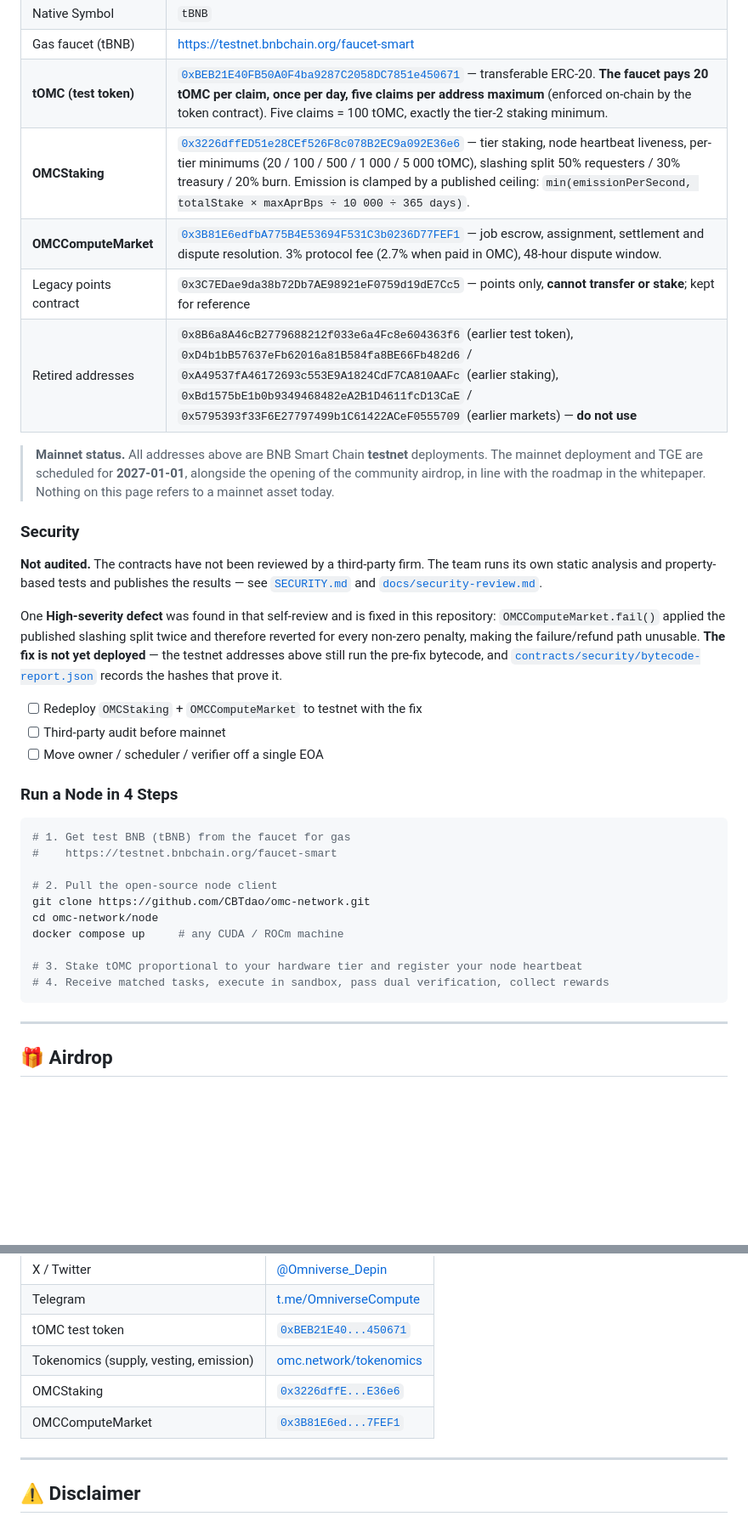
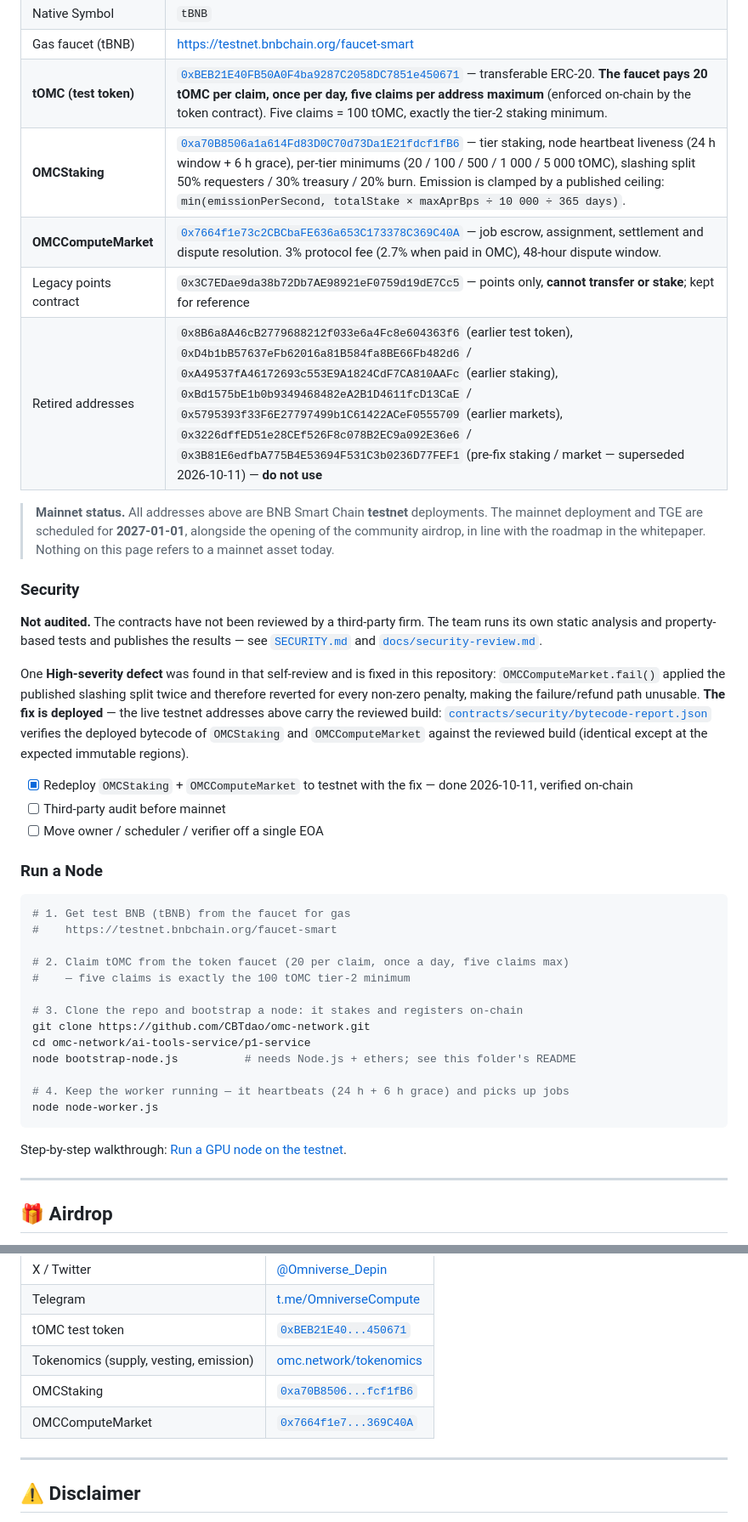
Before and after one commit to CBTdao/omc-network, a Markdown page: README.md, 2 parts joined by grey strips. Shown at 85% size. Rendered like a GitHub page; blank space fills up the shorter version.

Commit message:
docs: point README at the live contracts, fix stale security + node quick-start
Verified on-chain before editing (chainId 97, drpc + publicnode):
- README's OMCStaking 0x3226dffE… holds 1 leftover node / 20 tOMC and its
  OMCComputeMarket 0x3B81E6ed… has zero jobs — both superseded 2026-10-11.
  The live pair is 0xa70B8506… (2 nodes, 978.83 staked) and 0x7664f1e7…
  (3 jobs, 10 settled volume), which the site footer already uses.
- The F-1 fix (fail() double-applying the slash split) IS deployed:
  contracts/security/bytecode-report.json shows the live bytecode matches
  the reviewed build modulo immutables. The old "not yet deployed" note
  and its unchecked redeploy task were stale.
- "Run a Node" pointed at a node/ directory with docker compose that does
  not exist in this repo. Replaced with the real entry points
  (ai-tools-service/p1-service/bootstrap-node.js + node-worker.js) and the
  live walkthrough guide, with URLs checked 200.

Also records the two superseded addresses under "Retired addresses" so the
next reader cannot mistake them for current. TGE date left untouched.

````diff
--- a/README.md
+++ b/README.md
@@ -115,10 +115,10 @@ OMC runs on **BNB Smart Chain Testnet**.
 | Native Symbol | `tBNB` |
 | Gas faucet (tBNB) | https://testnet.bnbchain.org/faucet-smart |
 | **tOMC (test token)** | [`0xBEB21E40FB50A0F4ba9287C2058DC7851e450671`](https://testnet.bscscan.com/token/0xbeb21e40fb50a0f4ba9287c2058dc7851e450671) — transferable ERC-20. **The faucet pays 20 tOMC per claim, once per day, five claims per address maximum** (enforced on-chain by the token contract). Five claims = 100 tOMC, exactly the tier-2 staking minimum. |
-| **OMCStaking** | [`0x3226dffED51e28CEf526F8c078B2EC9a092E36e6`](https://testnet.bscscan.com/address/0x3226dffed51e28cef526f8c078b2ec9a092e36e6) — tier staking, node heartbeat liveness, per-tier minimums (20 / 100 / 500 / 1 000 / 5 000 tOMC), slashing split 50% requesters / 30% treasury / 20% burn. Emission is clamped by a published ceiling: `min(emissionPerSecond, totalStake × maxAprBps ÷ 10 000 ÷ 365 days)`. |
-| **OMCComputeMarket** | [`0x3B81E6edfbA775B4E53694F531C3b0236D77FEF1`](https://testnet.bscscan.com/address/0x3b81e6edfba775b4e53694f531c3b0236d77fef1) — job escrow, assignment, settlement and dispute resolution. 3% protocol fee (2.7% when paid in OMC), 48-hour dispute window. |
+| **OMCStaking** | [`0xa70B8506a1a614Fd83D0C70d73Da1E21fdcf1fB6`](https://testnet.bscscan.com/address/0xa70b8506a1a614fd83d0c70d73da1e21fdcf1fb6) — tier staking, node heartbeat liveness (24 h window + 6 h grace), per-tier minimums (20 / 100 / 500 / 1 000 / 5 000 tOMC), slashing split 50% requesters / 30% treasury / 20% burn. Emission is clamped by a published ceiling: `min(emissionPerSecond, totalStake × maxAprBps ÷ 10 000 ÷ 365 days)`. |
+| **OMCComputeMarket** | [`0x7664f1e73c2CBCbaFE636a653C173378C369C40A`](https://testnet.bscscan.com/address/0x7664f1e73c2cbcbaafe636a653c173378c369c40a) — job escrow, assignment, settlement and dispute resolution. 3% protocol fee (2.7% when paid in OMC), 48-hour dispute window. |
 | Legacy points contract | `0x3C7EDae9da38b72Db7AE98921eF0759d19dE7Cc5` — points only, **cannot transfer or stake**; kept for reference |
-| Retired addresses | `0x8B6a8A46cB2779688212f033e6a4Fc8e604363f6` (earlier test token), `0xD4b1bB57637eFb62016a81B584fa8BE66Fb482d6` / `0xA49537fA46172693c553E9A1824CdF7CA810AAFc` (earlier staking), `0xBd1575bE1b0b9349468482eA2B1D4611fcD13CaE` / `0x5795393f33F6E27797499b1C61422ACeF0555709` (earlier markets) — **do not use** |
+| Retired addresses | `0x8B6a8A46cB2779688212f033e6a4Fc8e604363f6` (earlier test token), `0xD4b1bB57637eFb62016a81B584fa8BE66Fb482d6` / `0xA49537fA46172693c553E9A1824CdF7CA810AAFc` (earlier staking), `0xBd1575bE1b0b9349468482eA2B1D4611fcD13CaE` / `0x5795393f33F6E27797499b1C61422ACeF0555709` (earlier markets), `0x3226dffED51e28CEf526F8c078B2EC9a092E36e6` / `0x3B81E6edfbA775B4E53694F531C3b0236D77FEF1` (pre-fix staking / market — superseded 2026-10-11) — **do not use** |
 
 > **Mainnet status.** All addresses above are BNB Smart Chain **testnet** deployments. The
 > mainnet deployment and TGE are scheduled for **2027-01-01**, alongside the opening of the
@@ -133,29 +133,35 @@ its own static analysis and property-based tests and publishes the results — s
 
 One **High-severity defect** was found in that self-review and is fixed in this repository:
 `OMCComputeMarket.fail()` applied the published slashing split twice and therefore reverted
-for every non-zero penalty, making the failure/refund path unusable. **The fix is not yet
-deployed** — the testnet addresses above still run the pre-fix bytecode, and
-[`contracts/security/bytecode-report.json`](contracts/security/bytecode-report.json) records
-the hashes that prove it.
+for every non-zero penalty, making the failure/refund path unusable. **The fix is deployed** —
+the live testnet addresses above carry the reviewed build:
+[`contracts/security/bytecode-report.json`](contracts/security/bytecode-report.json) verifies
+the deployed bytecode of `OMCStaking` and `OMCComputeMarket` against the reviewed build
+(identical except at the expected immutable regions).
 
-- [ ] Redeploy `OMCStaking` + `OMCComputeMarket` to testnet with the fix
+- [x] Redeploy `OMCStaking` + `OMCComputeMarket` to testnet with the fix — done 2026-10-11, verified on-chain
 - [ ] Third-party audit before mainnet
 - [ ] Move owner / scheduler / verifier off a single EOA
 
-### Run a Node in 4 Steps
+### Run a Node
 
 ```bash
 # 1. Get test BNB (tBNB) from the faucet for gas
 #    https://testnet.bnbchain.org/faucet-smart
 
-# 2. Pull the open-source node client
+# 2. Claim tOMC from the token faucet (20 per claim, once a day, five claims max)
+#    — five claims is exactly the 100 tOMC tier-2 minimum
+
+# 3. Clone the repo and bootstrap a node: it stakes and registers on-chain
 git clone https://github.com/CBTdao/omc-network.git
-cd omc-network/node
-docker compose up     # any CUDA / ROCm machine
+cd omc-network/ai-tools-service/p1-service
+node bootstrap-node.js          # needs Node.js + ethers; see this folder's README
 
-# 3. Stake tOMC proportional to your hardware tier and register your node heartbeat
-# 4. Receive matched tasks, execute in sandbox, pass dual verification, collect rewards
+# 4. Keep the worker running — it heartbeats (24 h + 6 h grace) and picks up jobs
+node node-worker.js
 ```
+
+Step-by-step walkthrough: [Run a GPU node on the testnet](https://forum.omc.network/guides/run-a-gpu-node-on-the-testnet).
 
 ---
 
@@ -300,8 +306,8 @@ We welcome contributions. Please read [CONTRIBUTING.md](CONTRIBUTING.md) before
 | Telegram | [t.me/OmniverseCompute](https://t.me/OmniverseCompute) |
 | tOMC test token | [`0xBEB21E40...450671`](https://testnet.bscscan.com/token/0xbeb21e40fb50a0f4ba9287c2058dc7851e450671) |
 | Tokenomics (supply, vesting, emission) | [omc.network/tokenomics](https://omc.network/tokenomics) |
-| OMCStaking | [`0x3226dffE...E36e6`](https://testnet.bscscan.com/address/0x3226dffed51e28cef526f8c078b2ec9a092e36e6) |
-| OMCComputeMarket | [`0x3B81E6ed...7FEF1`](https://testnet.bscscan.com/address/0x3b81e6edfba775b4e53694f531c3b0236d77fef1) |
+| OMCStaking | [`0xa70B8506...fcf1fB6`](https://testnet.bscscan.com/address/0xa70b8506a1a614fd83d0c70d73da1e21fdcf1fb6) |
+| OMCComputeMarket | [`0x7664f1e7...369C40A`](https://testnet.bscscan.com/address/0x7664f1e73c2cbcbaafe636a653c173378c369c40a) |
 
 ---
 
````
